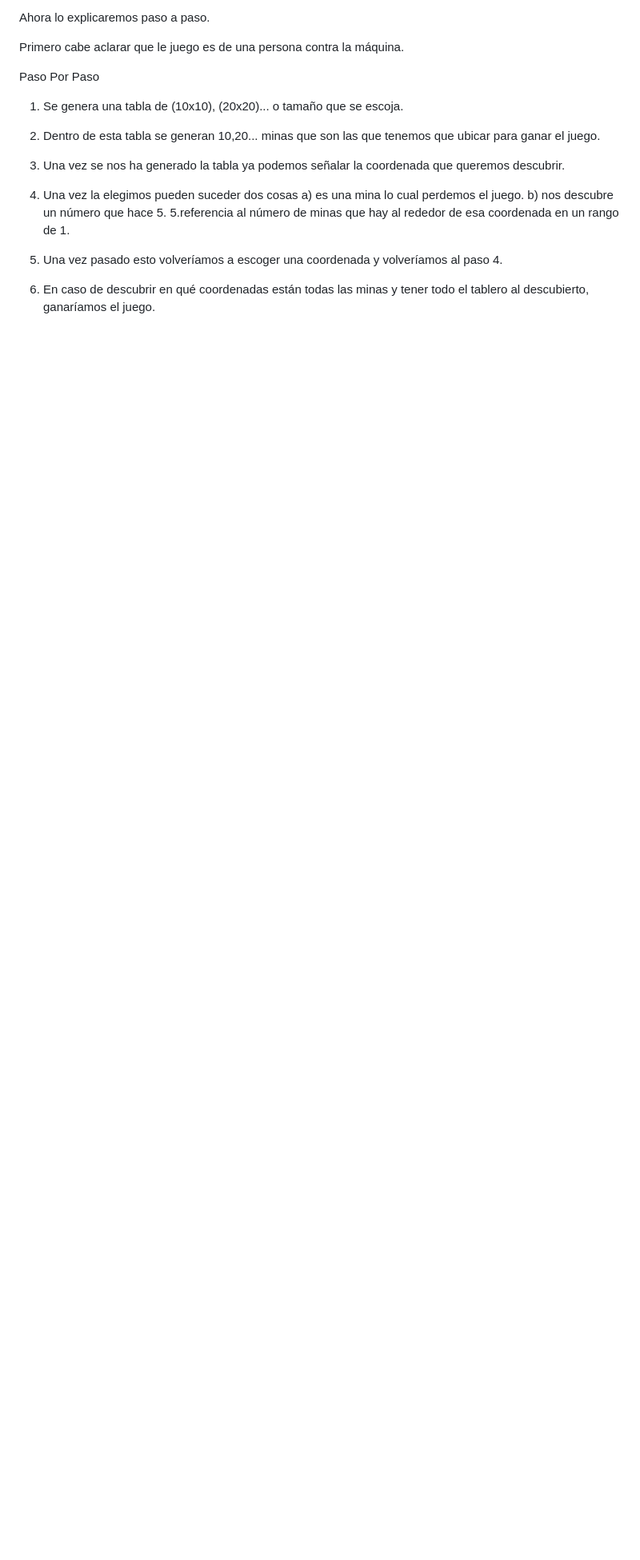
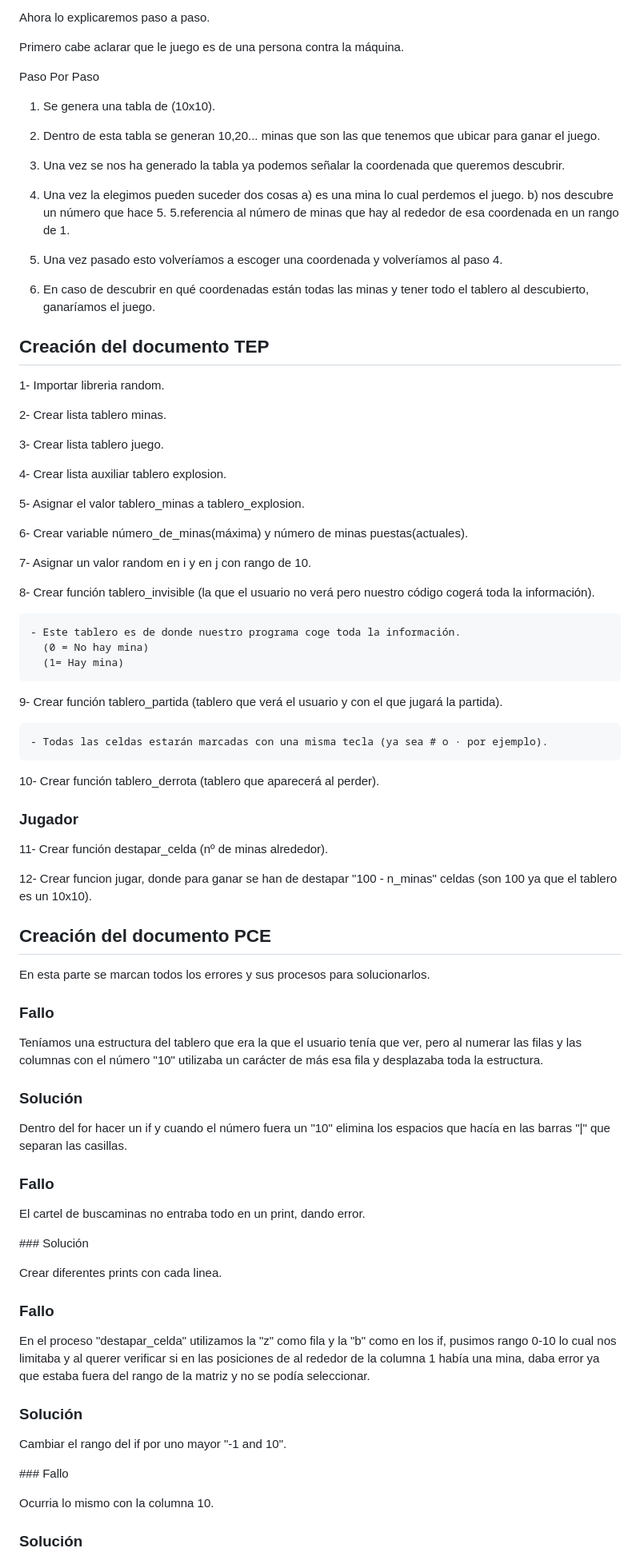
Before and after one commit to ViiktorioB/progrmacion-juego, a Markdown page: README.md, the part around the change printed below. Shown: that part at 80% size. Drawn GitHub-style; blank space fills up the shorter version.

Commit message:
README Actualizado

```diff
--- a/README.md
+++ b/README.md
@@ -43,7 +43,7 @@ Primero cabe aclarar que le juego es de una persona contra la máquina.
 
 Paso Por Paso
 
-1. Se genera una tabla de (10x10), (20x20)... o tamaño que se escoja.
+1. Se genera una tabla de (10x10).
 
 2. Dentro de esta tabla se generan 10,20... minas que son las que tenemos que ubicar para ganar el juego.
 
@@ -54,3 +54,75 @@ Paso Por Paso
 5. Una vez pasado esto volveríamos a escoger una coordenada y volveríamos al paso 4.
 
 6. En caso de descubrir en qué coordenadas están todas las minas y tener todo el tablero al descubierto, ganaríamos el juego.
+
+
+## Creación del documento TEP
+
+1- Importar libreria random.
+
+2- Crear lista tablero minas.
+
+3- Crear lista tablero juego.
+
+4- Crear lista auxiliar tablero explosion.
+
+5- Asignar el valor tablero_minas a tablero_explosion.
+
+6- Crear variable número_de_minas(máxima) y número de minas puestas(actuales).
+
+7- Asignar un valor random en i y en j con rango de 10.
+
+8- Crear función tablero_invisible (la que el usuario no verá pero nuestro código cogerá toda la información).
+
+    - Este tablero es de donde nuestro programa coge toda la información.
+      (0 = No hay mina)
+      (1= Hay mina)
+
+9- Crear función tablero_partida (tablero que verá el usuario y con el que jugará la partida).
+
+    - Todas las celdas estarán marcadas con una misma tecla (ya sea # o · por ejemplo).
+
+
+10- Crear función tablero_derrota (tablero que aparecerá al perder).
+
+### Jugador
+
+11- Crear función destapar_celda (nº de minas alrededor).
+
+12- Crear funcion jugar, donde para ganar se han de destapar "100 - n_minas" celdas (son 100 ya que el tablero es un 10x10).
+
+
+## Creación del documento PCE
+
+En esta parte se marcan todos los errores y sus procesos para solucionarlos.
+
+### Fallo
+
+Teníamos una estructura del tablero que era la que el usuario tenía que ver, pero al numerar las filas y las columnas con el número "10" utilizaba un carácter de más esa fila y desplazaba toda la estructura.
+
+### Solución
+
+Dentro del for hacer un if y cuando el número fuera un "10" elimina los espacios que hacía en las barras "|" que separan las casillas.
+
+### Fallo
+
+El cartel de buscaminas no entraba todo en un print, dando error.
+
+### Solución
+
+Crear diferentes prints con cada linea.
+
+### Fallo
+
+En el proceso "destapar_celda" utilizamos la "z" como fila y la "b" como en los if, pusimos rango 0-10 lo cual nos limitaba y al querer verificar si en las posiciones de al rededor de la columna 1 había una mina, daba error ya que estaba fuera del rango de la matriz y no se podía seleccionar.
+
+### Solución
+
+Cambiar el rango del if por uno mayor "-1 and 10".
+
+### Fallo
+
+Ocurria lo mismo con la columna 10.
+
+### Solución
+
```
Also changed, not shown: other parts of README.md (+156 -0 lines).
